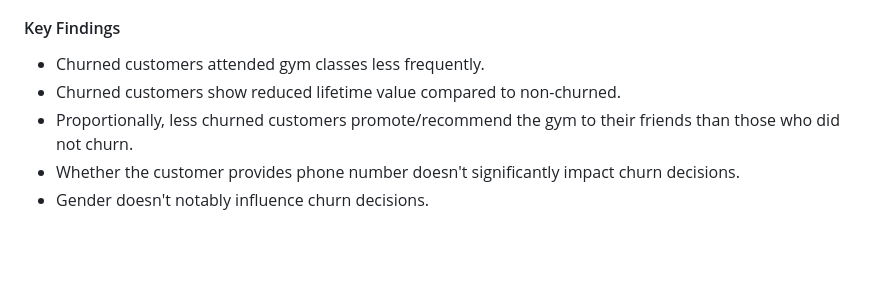
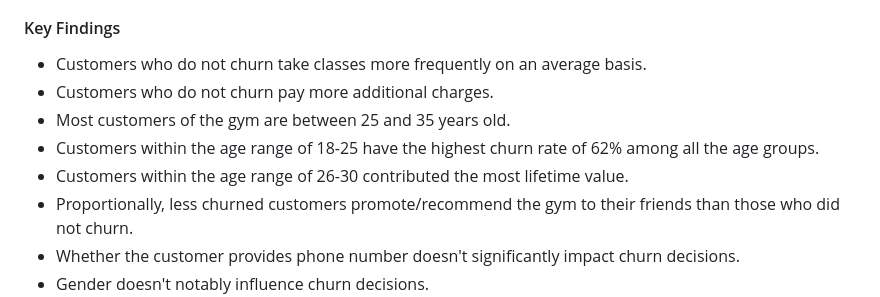
Before and after one commit to aimee0317/gym_customer_churn_analysis, a Markdown page: README.md, the part around the change. Drawn GitHub-style; blank space fills up the shorter version.

Commit message:
Update key findings

```diff
--- a/README.md
+++ b/README.md
@@ -26,8 +26,11 @@ Here is the finished dashboard:
 Here is a demo of the finished dashboard:
 ![demo](gym_churn_dashboard.gif)
 #### Key Findings
-- Churned customers attended gym classes less frequently.
-- Churned customers show reduced lifetime value compared to non-churned.
+- Customers who do not churn take classes more frequently on an average basis.
+- Customers who do not churn pay more additional charges.
+- Most customers of the gym are between 25 and 35 years old.
+- Customers within the age range of 18-25 have the highest churn rate of 62% among all the age groups.
+- Customers within the age range of 26-30 contributed the most lifetime value.
 - Proportionally, less churned customers promote/recommend the gym to their friends than those who did not churn.
 - Whether the customer provides phone number doesn't significantly impact churn decisions.
 - Gender doesn't notably influence churn decisions.
```
